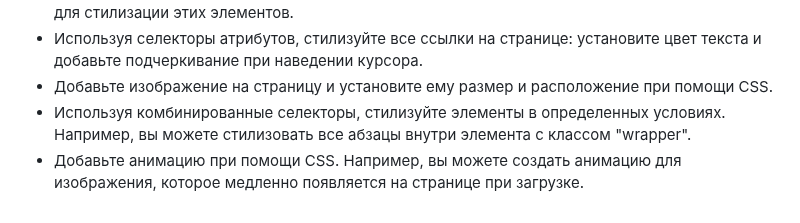
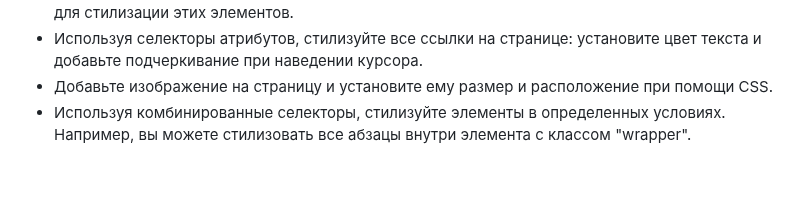
Before and after one commit to code4any1/lessons, a Markdown page: lesson-2/README.md, the part around the change. Drawn GitHub-style; blank space fills up the shorter version.

```diff
--- a/lesson-2/README.md
+++ b/lesson-2/README.md
@@ -207,4 +207,3 @@ CSS - это очень мощный язык, который позволяет
 - Используя селекторы атрибутов, стилизуйте все ссылки на странице: установите цвет текста и добавьте подчеркивание при наведении курсора.
 - Добавьте изображение на страницу и установите ему размер и расположение при помощи CSS.
 - Используя комбинированные селекторы, стилизуйте элементы в определенных условиях. Например, вы можете стилизовать все абзацы внутри элемента с классом "wrapper".
-- Добавьте анимацию при помощи CSS. Например, вы можете создать анимацию для изображения, которое медленно появляется на странице при загрузке.
```
